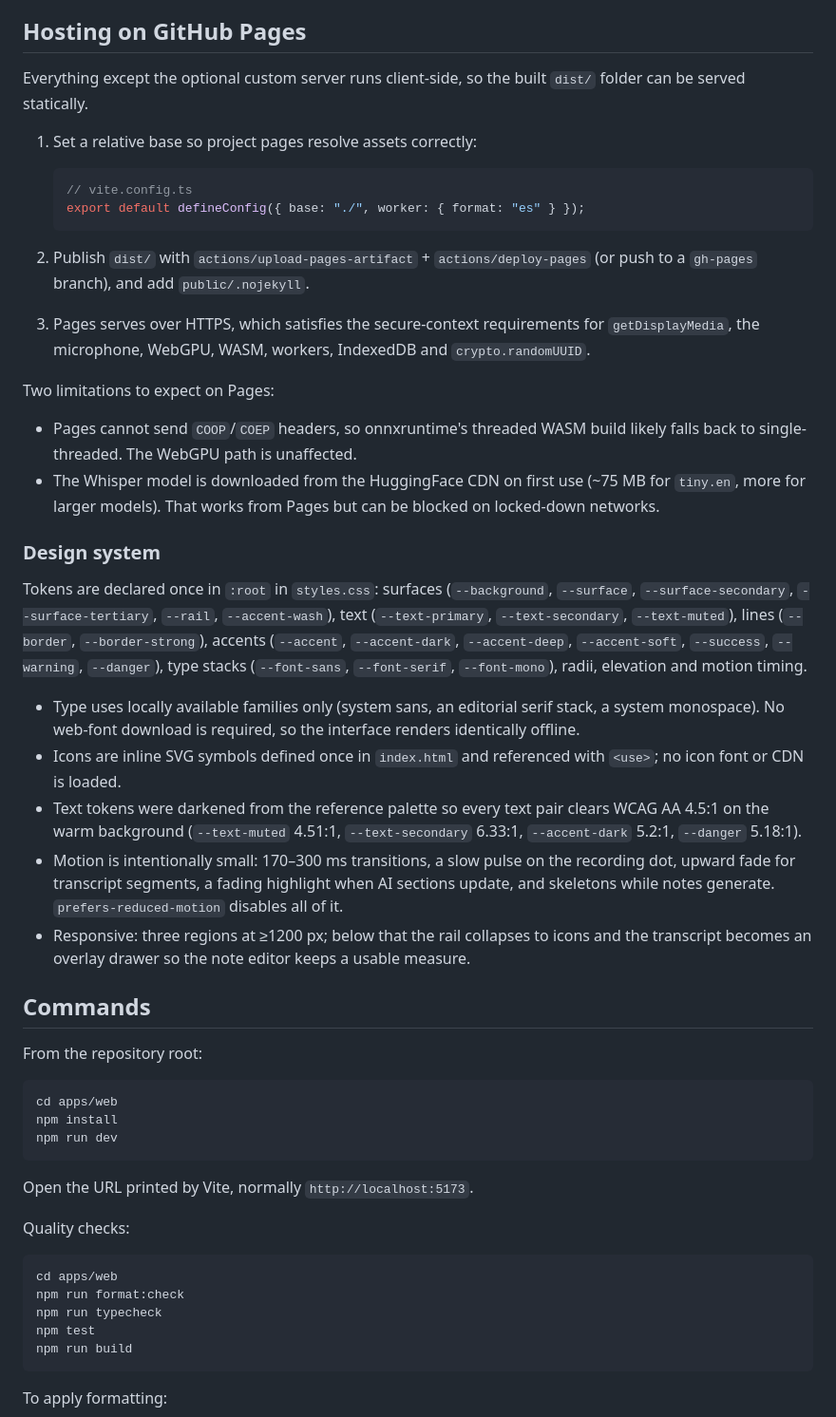
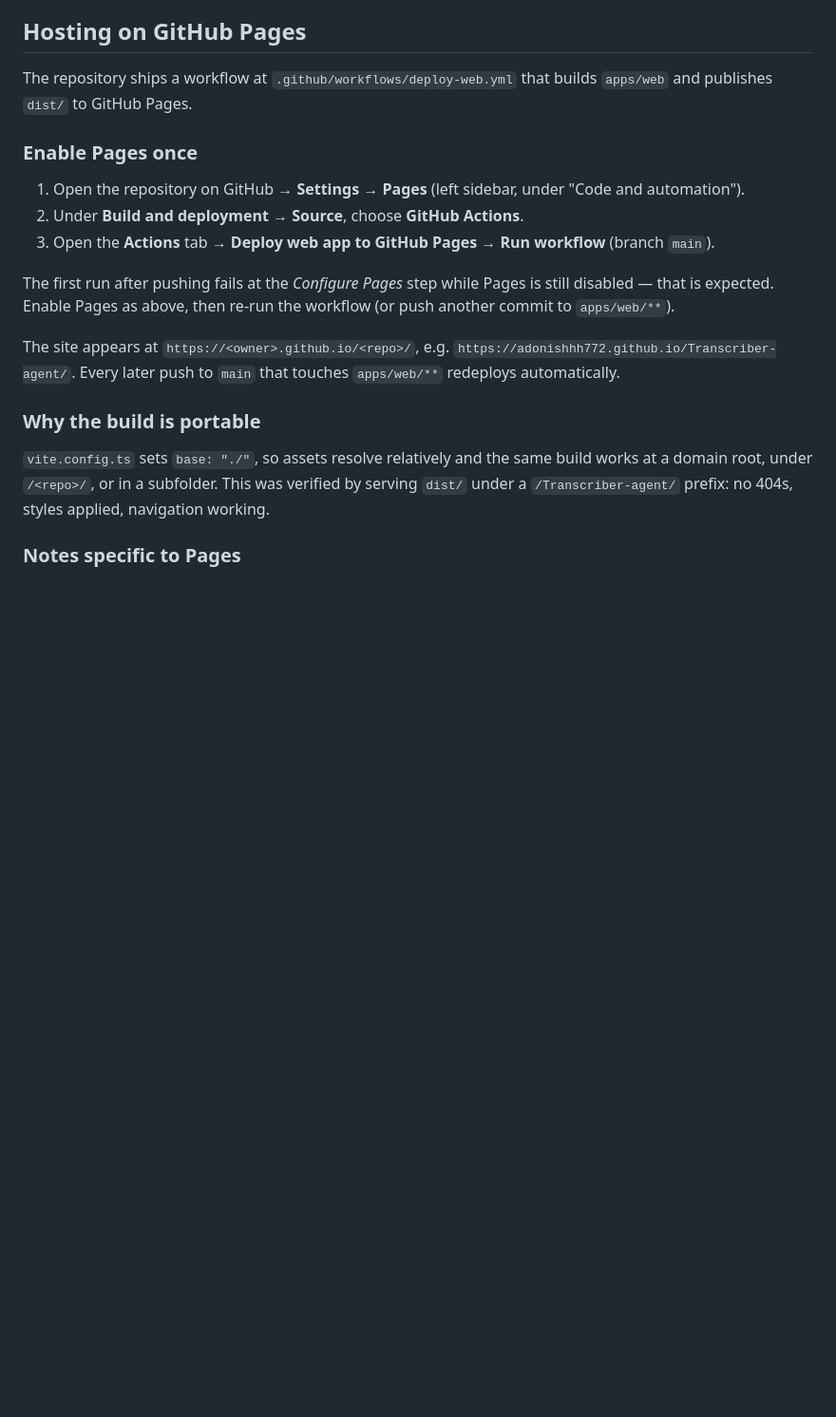
Before and after one commit to adonishhh772/Transcriber-agent, a Markdown page: apps/web/README.md, the part around one of its changes. Shown at 95% size. Drawn GitHub-style; blank space fills up the shorter version.

Commit message:
docs(web): GitHub Pages enablement steps and subpath deployment notes

````diff
--- a/apps/web/README.md
+++ b/apps/web/README.md
@@ -105,54 +105,21 @@ Rolling notes are throttled to one request every 25 seconds plus a final pass wh
 
 ## Hosting on GitHub Pages
 
-Everything except the optional custom server runs client-side, so the built `dist/` folder can be served statically.
+The repository ships a workflow at `.github/workflows/deploy-web.yml` that builds `apps/web` and publishes `dist/` to GitHub Pages.
 
-1. Set a relative base so project pages resolve assets correctly:
+### Enable Pages once
 
-   ```ts
-   // vite.config.ts
-   export default defineConfig({ base: "./", worker: { format: "es" } });
-   ```
+1. Open the repository on GitHub → **Settings** → **Pages** (left sidebar, under "Code and automation").
+2. Under **Build and deployment → Source**, choose **GitHub Actions**.
+3. Open the **Actions** tab → **Deploy web app to GitHub Pages** → **Run workflow** (branch `main`).
 
-2. Publish `dist/` with `actions/upload-pages-artifact` + `actions/deploy-pages` (or push to a `gh-pages` branch), and add `public/.nojekyll`.
-3. Pages serves over HTTPS, which satisfies the secure-context requirements for `getDisplayMedia`, the microphone, WebGPU, WASM, workers, IndexedDB and `crypto.randomUUID`.
+The first run after pushing fails at the _Configure Pages_ step while Pages is still disabled — that is expected. Enable Pages as above, then re-run the workflow (or push another commit to `apps/web/**`).
 
-Two limitations to expect on Pages:
+The site appears at `https://<owner>.github.io/<repo>/`, e.g. `https://adonishhh772.github.io/Transcriber-agent/`. Every later push to `main` that touches `apps/web/**` redeploys automatically.
 
-- Pages cannot send `COOP`/`COEP` headers, so onnxruntime's threaded WASM build likely falls back to single-threaded. The WebGPU path is unaffected.
-- The Whisper model is downloaded from the HuggingFace CDN on first use (~75 MB for `tiny.en`, more for larger models). That works from Pages but can be blocked on locked-down networks.
+### Why the build is portable
 
-### Design system
+`vite.config.ts` sets `base: "./"`, so assets resolve relatively and the same build works at a domain root, under `/<repo>/`, or in a subfolder. This was verified by serving `dist/` under a `/Transcriber-agent/` prefix: no 404s, styles applied, navigation working.
 
-Tokens are declared once in `:root` in `styles.css`: surfaces (`--background`, `--surface`, `--surface-secondary`, `--surface-tertiary`, `--rail`, `--accent-wash`), text (`--text-primary`, `--text-secondary`, `--text-muted`), lines (`--border`, `--border-strong`), accents (`--accent`, `--accent-dark`, `--accent-deep`, `--accent-soft`, `--success`, `--warning`, `--danger`), type stacks (`--font-sans`, `--font-serif`, `--font-mono`), radii, elevation and motion timing.
+### Notes specific to Pages
 
-- Type uses locally available families only (system sans, an editorial serif stack, a system monospace). No web-font download is required, so the interface renders identically offline.
-- Icons are inline SVG symbols defined once in `index.html` and referenced with `<use>`; no icon font or CDN is loaded.
-- Text tokens were darkened from the reference palette so every text pair clears WCAG AA 4.5:1 on the warm background (`--text-muted` 4.51:1, `--text-secondary` 6.33:1, `--accent-dark` 5.2:1, `--danger` 5.18:1).
-- Motion is intentionally small: 170–300 ms transitions, a slow pulse on the recording dot, upward fade for transcript segments, a fading highlight when AI sections update, and skeletons while notes generate. `prefers-reduced-motion` disables all of it.
-- Responsive: three regions at ≥1200 px; below that the rail collapses to icons and the transcript becomes an overlay drawer so the note editor keeps a usable measure.
-
-## Commands
-
-From the repository root:
-
-```powershell
-cd apps/web
-npm install
-npm run dev
-```
-
-Open the URL printed by Vite, normally `http://localhost:5173`.
-
-Quality checks:
-
-```powershell
-cd apps/web
-npm run format:check
-npm run typecheck
-npm test
-npm run build
-```
-
-To apply formatting:
-
````
Also changed, not shown: other parts of apps/web/README.md (+4 -47 lines).
